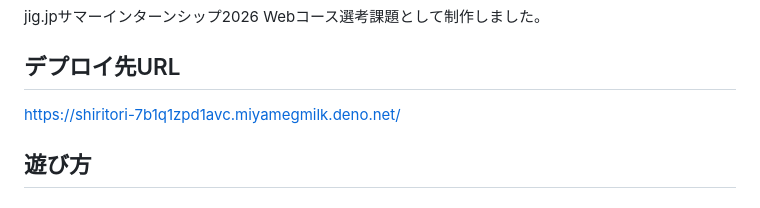
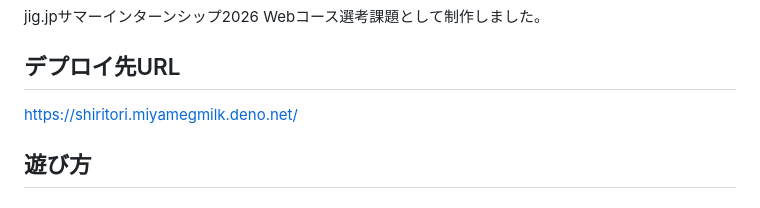
Before and after one commit to MIYAMegmilk/shiritori, a Markdown page: README.md, the part around the change. GitHub-like rendering.

Commit message:
デプロイURLをビルドごとに変わらないものに修正

```diff
--- a/README.md
+++ b/README.md
@@ -6,7 +6,7 @@ jig.jpサマーインターンシップ2026 Webコース選考課題として制
 
 ## デプロイ先URL
 
-https://shiritori-7b1q1zpd1avc.miyamegmilk.deno.net/
+https://shiritori.miyamegmilk.deno.net/
 
 ## 遊び方
 
```
